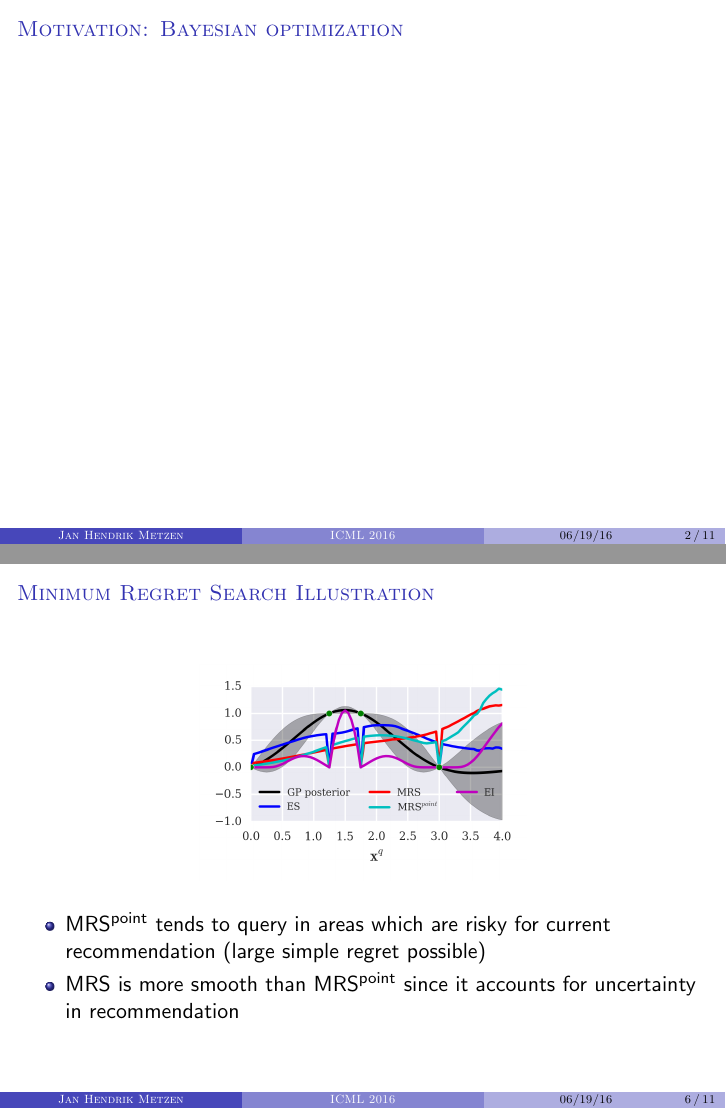
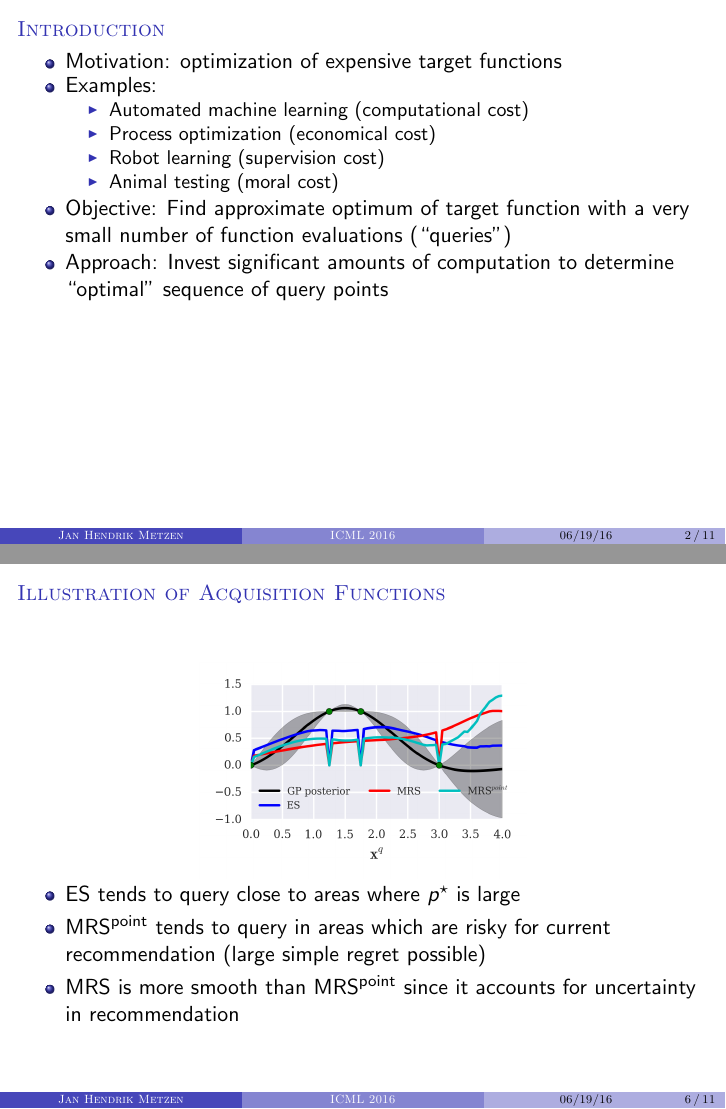
Before and after one commit to jmetzen/papers, LaTeX slides (2016_ICML/presentation/main.tex): pages 2 and 8 of 17 before the commit and pages 4 and 12 of 21 after it, joined at a grey line. Compiled offline with pdfLaTeX.

Commit message:
First version of ICML presentation

```diff
--- a/2016_ICML/presentation/main.tex
+++ b/2016_ICML/presentation/main.tex
@@ -47,31 +47,43 @@
        \bibliographystyle{abbrv}
        \nobibliography{../literature}}
 
-\begin{frame}{Motivation: Bayesian optimization}
+\begin{frame}{Introduction}
 
-
+\begin{itemize}
+  \item Motivation: optimization of expensive target functions
+  \item Examples:
+  \begin{itemize}
+    \item Automated machine learning (computational cost)
+    \item Process optimization (economical cost)
+    \item Robot learning (supervision cost)
+    \item Animal testing (moral cost)
+  \end{itemize}
+  \pause
+  \item Objective: Find approximate optimum of target function with a very small number of function evaluations (``queries'')
+  \pause
+   \item Approach: Invest significant amounts of computation to determine ``optimal'' sequence of query points
+\end{itemize}
+\vspace*{4cm}
 \end{frame}
 
 \begin{frame}{Bayesian Optimization}
-\textbf{Bayesian optimization}\footcite{shahriari_taking_2016}:
+Bayesian optimization\footcite{shahriari_taking_2016}:
 \begin{itemize}
-\item black-box optimization problems: $\mathbf{x} = \arg\min_{\mathbf{x} \in \mathcal{X}} f(x)$ of some function $f: \mathcal{X} \to \mathbb{R}$ on some bounded set $\mathcal{X} \subset \mathbb{R}^D$.
+\item black-box optimization problems: $\mathbf{x} = \arg\max_{\mathbf{x} \in \mathcal{X}} f(x)$ of some function $f: \mathcal{X} \to \mathbb{R}$ on some bounded set $\mathcal{X} \subset \mathbb{R}^D$.
 \item \emph{probabilistic model} $p(f)$ for $f(\mathbf{x})$, typically a Gaussian process (GP)
 \item based on GP posterior of first $n$ observations $\mathcal{D}_n=\{(\mathbf{x}_i, y_i)\}_{i=1}^n$ and an \emph{acquisition function}: decides on a query point $\mathbf{x}_{n+1}$ where $f$ will be evaluated next
 \item recommends $\mathbf{\tilde x}_N$ after $N$ queries (optimum of GP or best query point)
 \item objective: minimize \emph{simple regret}
 $R_f(\mathbf{\tilde  x}_N) = f(\mathbf{x}^\star) - f(\mathbf{\tilde  x}_N) = \max_{\mathbf{x}} f(\mathbf{x}) - f(\mathbf{\tilde x}_N)$
 \end{itemize}
+\vspace*{2cm}
 \end{frame}
 
 \begin{frame}{Entropy Search}
 \begin{itemize}
-\item Let
-   \begin{itemize}
-   \item $p^\star(x \vert \mathcal{D}_n)$ denote the posterior distribution (after observing $\mathcal{D}_n$) of the unknown optimizer $\mathbf{x}^\star = \arg\max_{\mathbf{x} \in \mathcal{X}} f(\mathbf{x})$.
-   \item $H(\mathbf{x}^\star \vert \mathcal{D}_n)$ denote the differential entropy of $p^\star(x \vert \mathcal{D}_n)$
-   \end{itemize}
-   \item Entropy Search (ES)\footcite{hennig_entropy_2012} is an information theoretic acquisition fct.:
+    \item Let $p^\star(x \vert \mathcal{D}_n)$ denote the posterior distribution (after observing $\mathcal{D}_n$) of the unknown optimizer $\mathbf{x}^\star = \arg\max_{\mathbf{x} \in \mathcal{X}} f(\mathbf{x})$.
+    \item and $H(\mathbf{x}^\star \vert \mathcal{D}_n)$ denote the differential entropy of $p^\star(x \vert \mathcal{D}_n)$
+    \item Entropy Search (ES)\footcite{hennig_entropy_2012} is an information theoretic acquisition fct.:
 $$a_{ES}(\mathbf{x}, \mathcal{D}_n) = H(\mathbf{x}^\star \vert \mathcal{D}_n) - \mathbb{E}_{y \vert \mathbf{x}, \mathcal{D}_n}   [H(\mathbf{x}^\star \vert \mathcal{D}_n \cup \{(\mathbf{x}, y))]$$
    \end{itemize}
    \pause
@@ -79,7 +91,7 @@ $$a_{ES}(\mathbf{x}, \mathcal{D}_n) = H(\mathbf{x}^\star \vert \mathcal{D}_n) -
    \vspace*{-.25cm}
    \begin{figure}
    \centering
-   \includegraphics[width=0.48\columnwidth]{../pics/regret_illustration_2}
+   \includegraphics[width=0.48\columnwidth]{../pics/regret_illustration_3}
    \visible<3->{
      \includegraphics[width=0.48\columnwidth]{../pics/regret_scatter}
    }
@@ -90,4 +102,3 @@ $$a_{ES}(\mathbf{x}, \mathcal{D}_n) = H(\mathbf{x}^\star \vert \mathcal{D}_n) -
 \end{frame}
 
 
-\begin{frame}{Minimum Regret Search}
@@ -106,2 +120,3 @@ x})]$
  \item MRS additionally also accounts for uncertainty in minimizer $\mathbf{\tilde x}$ of $\text{ER}$
   $$a_{\text{MRS}}(\mathbf{x}^q)
+    = \mathbb{E}_{\mathbf{\tilde x} \sim p^\star_{\mathcal{D}_n}}[\text{ER}(p_n)(\mathbf{\tilde x})]
@@ -114,12 +132,16 @@ x})]$
+\end{center}
+}
 \end{frame}
 
-\begin{frame}{Minimum Regret Search Illustration}
+\begin{frame}{Illustration of Acquisition Functions}
 \begin{figure}
 \centering
-\includegraphics[width=0.48\columnwidth]{../pics/acq_comparison}
+\includegraphics[width=0.48\columnwidth]{../pics/acq_comparison_2}
 \end{figure}
 
+\vspace*{-.5cm}
 \begin{itemize}
+\item ES tends to query close to areas where $p^\star$ is large
 \item MRS$^\text{point}$ tends to query in areas which are risky for current recommendation (large simple regret possible)
 \item MRS is more smooth than MRS$^\text{point}$ since it accounts for uncertainty in recommendation
 \end{itemize}
```
Also changed, not shown: 2016_ICML/pics/acq_comparison_2.png (added), 2016_ICML/pics/regret_illustration_3.png (added), 2016_ICML/pics/regret_illustration_4.png (added), 2016_ICML/presentation/main.tex (42 more changed lines).
